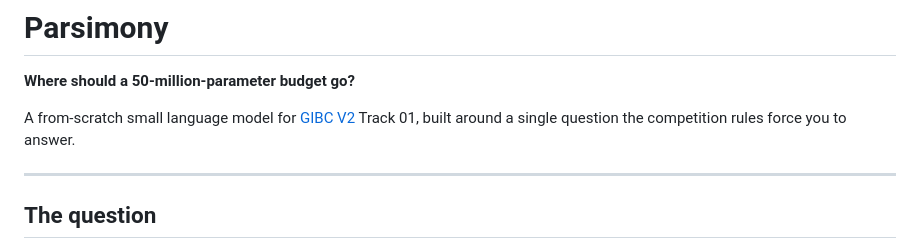
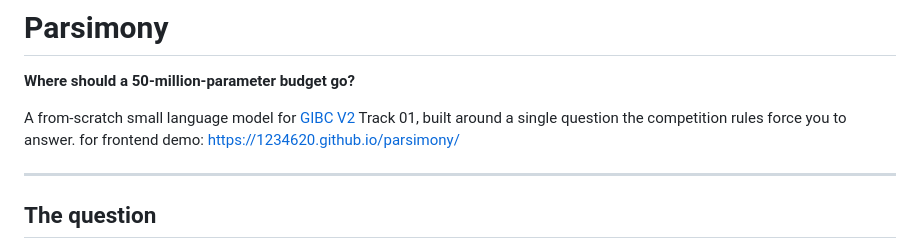
Before and after one commit to 1234620/parsimony, a Markdown page: README.md, the part around the change. Drawn GitHub-style.

```diff
--- a/README.md
+++ b/README.md
@@ -4,6 +4,7 @@
 
 A from-scratch small language model for [GIBC V2](https://gibc-v2.devpost.com/) Track 01,
 built around a single question the competition rules force you to answer.
+for frontend demo: https://1234620.github.io/parsimony/
 
 ---
 
```
